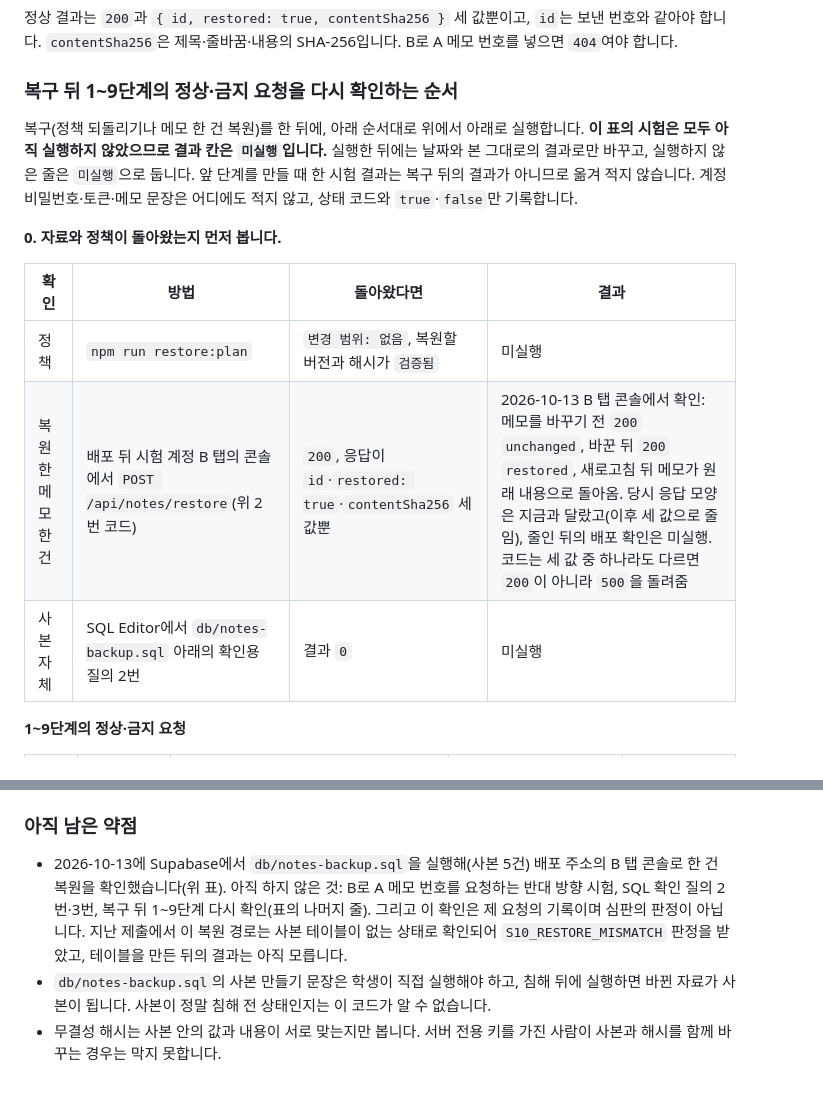
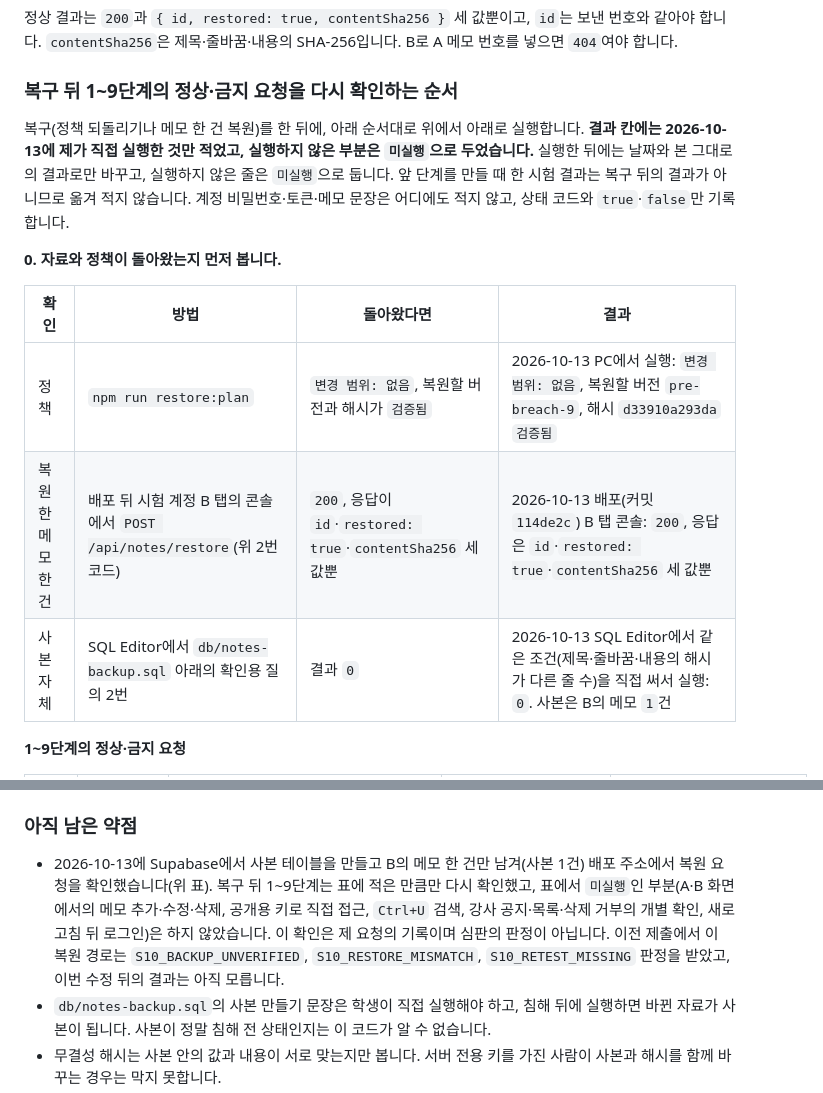
Before and after one commit to sby1234-ai/choi-bujang-secret-vault, a Markdown page: README.md, 2 parts joined by grey strips. Rendered like a GitHub page.

```diff
--- a/README.md
+++ b/README.md
@@ -495,15 +495,15 @@ console.log(r.status, await r.json());
 
 ### 복구 뒤 1~9단계의 정상·금지 요청을 다시 확인하는 순서
 
-복구(정책 되돌리기나 메모 한 건 복원)를 한 뒤에, 아래 순서대로 위에서 아래로 실행합니다. **이 표의 시험은 모두 아직 실행하지 않았으므로 결과 칸은 `미실행`입니다.** 실행한 뒤에는 날짜와 본 그대로의 결과로만 바꾸고, 실행하지 않은 줄은 `미실행`으로 둡니다. 앞 단계를 만들 때 한 시험 결과는 복구 뒤의 결과가 아니므로 옮겨 적지 않습니다. 계정 비밀번호·토큰·메모 문장은 어디에도 적지 않고, 상태 코드와 `true`·`false`만 기록합니다.
+복구(정책 되돌리기나 메모 한 건 복원)를 한 뒤에, 아래 순서대로 위에서 아래로 실행합니다. **결과 칸에는 2026-10-13에 제가 직접 실행한 것만 적었고, 실행하지 않은 부분은 `미실행`으로 두었습니다.** 실행한 뒤에는 날짜와 본 그대로의 결과로만 바꾸고, 실행하지 않은 줄은 `미실행`으로 둡니다. 앞 단계를 만들 때 한 시험 결과는 복구 뒤의 결과가 아니므로 옮겨 적지 않습니다. 계정 비밀번호·토큰·메모 문장은 어디에도 적지 않고, 상태 코드와 `true`·`false`만 기록합니다.
 
 **0. 자료와 정책이 돌아왔는지 먼저 봅니다.**
 
 | 확인 | 방법 | 돌아왔다면 | 결과 |
 |---|---|---|---|
-| 정책 | `npm run restore:plan` | `변경 범위: 없음`, 복원할 버전과 해시가 `검증됨` | 미실행 |
-| 복원한 메모 한 건 | 배포 뒤 시험 계정 B 탭의 콘솔에서 `POST /api/notes/restore`(위 2번 코드) | `200`, 응답이 `id`·`restored: true`·`contentSha256` 세 값뿐 | 2026-10-13 B 탭 콘솔에서 확인: 메모를 바꾸기 전 `200` `unchanged`, 바꾼 뒤 `200` `restored`, 새로고침 뒤 메모가 원래 내용으로 돌아옴. 당시 응답 모양은 지금과 달랐고(이후 세 값으로 줄임), 줄인 뒤의 배포 확인은 미실행. 코드는 세 값 중 하나라도 다르면 `200`이 아니라 `500`을 돌려줌 |
-| 사본 자체 | SQL Editor에서 `db/notes-backup.sql` 아래의 확인용 질의 2번 | 결과 `0` | 미실행 |
+| 정책 | `npm run restore:plan` | `변경 범위: 없음`, 복원할 버전과 해시가 `검증됨` | 2026-10-13 PC에서 실행: `변경 범위: 없음`, 복원할 버전 `pre-breach-9`, 해시 `d33910a293da` `검증됨` |
+| 복원한 메모 한 건 | 배포 뒤 시험 계정 B 탭의 콘솔에서 `POST /api/notes/restore`(위 2번 코드) | `200`, 응답이 `id`·`restored: true`·`contentSha256` 세 값뿐 | 2026-10-13 배포(커밋 `114de2c`) B 탭 콘솔: `200`, 응답은 `id`·`restored: true`·`contentSha256` 세 값뿐 |
+| 사본 자체 | SQL Editor에서 `db/notes-backup.sql` 아래의 확인용 질의 2번 | 결과 `0` | 2026-10-13 SQL Editor에서 같은 조건(제목·줄바꿈·내용의 해시가 다른 줄 수)을 직접 써서 실행: `0`. 사본은 B의 메모 `1`건 |
 
 **1~9단계의 정상·금지 요청**
 
@@ -524,7 +524,7 @@ console.log(r.status, await r.json());
 
 ### 아직 남은 약점
 
-- 2026-10-13에 Supabase에서 `db/notes-backup.sql`을 실행해(사본 5건) 배포 주소의 B 탭 콘솔로 한 건 복원을 확인했습니다(위 표). 아직 하지 않은 것: B로 A 메모 번호를 요청하는 반대 방향 시험, SQL 확인 질의 2번·3번, 복구 뒤 1~9단계 다시 확인(표의 나머지 줄). 그리고 이 확인은 제 요청의 기록이며 심판의 판정이 아닙니다. 지난 제출에서 이 복원 경로는 사본 테이블이 없는 상태로 확인되어 `S10_RESTORE_MISMATCH` 판정을 받았고, 테이블을 만든 뒤의 결과는 아직 모릅니다.
+- 2026-10-13에 Supabase에서 사본 테이블을 만들고 B의 메모 한 건만 남겨(사본 1건) 배포 주소에서 복원 요청을 확인했습니다(위 표). 복구 뒤 1~9단계는 표에 적은 만큼만 다시 확인했고, 표에서 `미실행`인 부분(A·B 화면에서의 메모 추가·수정·삭제, 공개용 키로 직접 접근, `Ctrl+U` 검색, 강사 공지·목록·삭제 거부의 개별 확인, 새로고침 뒤 로그인)은 하지 않았습니다. 이 확인은 제 요청의 기록이며 심판의 판정이 아닙니다. 이전 제출에서 이 복원 경로는 `S10_BACKUP_UNVERIFIED`, `S10_RESTORE_MISMATCH`, `S10_RETEST_MISSING` 판정을 받았고, 이번 수정 뒤의 결과는 아직 모릅니다.
 - `db/notes-backup.sql`의 사본 만들기 문장은 학생이 직접 실행해야 하고, 침해 뒤에 실행하면 바뀐 자료가 사본이 됩니다. 사본이 정말 침해 전 상태인지는 이 코드가 알 수 없습니다.
 - 무결성 해시는 사본 안의 값과 내용이 서로 맞는지만 봅니다. 서버 전용 키를 가진 사람이 사본과 해시를 함께 바꾸는 경우는 막지 못합니다.
 - 서버 함수의 서버 전용 키는 DB 권한 제한을 지나치므로, 사본과 감사 기록의 수정·삭제 금지는 테이블 권한(수정·삭제를 주지 않음)에 의존합니다.
```
Also changed, not shown: other parts of README.md (+10 -10 lines).
